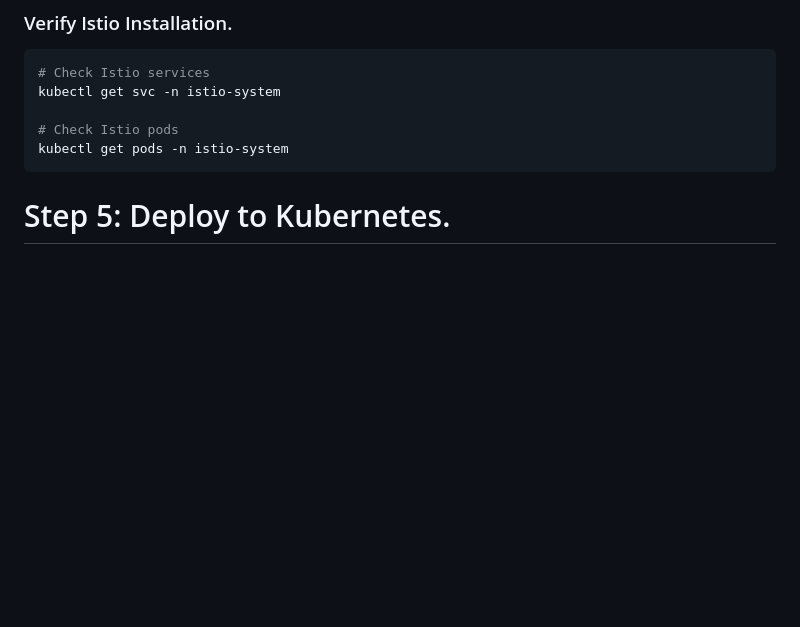
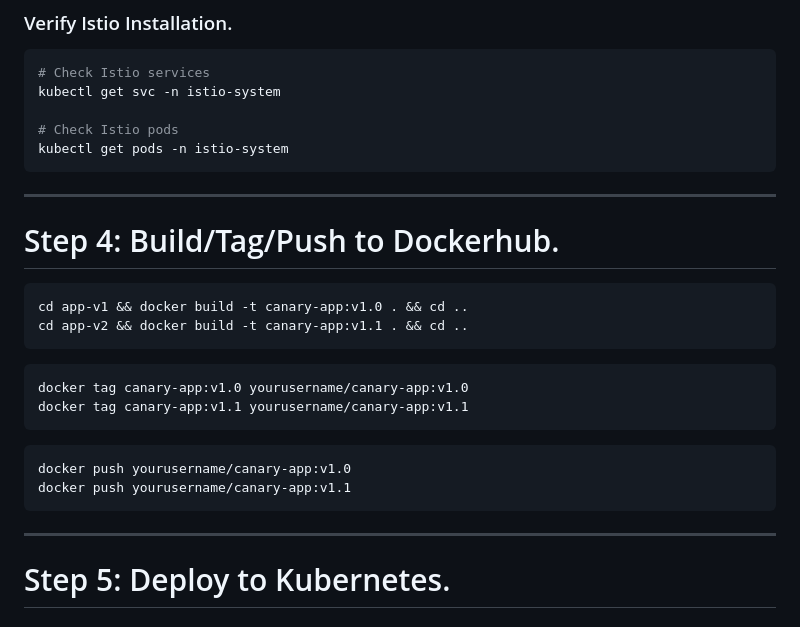
Before and after one commit to CSD-FX/-Kubernetes-Based-Canary-Deployment-with-K3s-and-Istio, a Markdown page: README.md, the part around the change. Rendered like a GitHub page; blank space fills up the shorter version.

````diff
--- a/README.md
+++ b/README.md
@@ -126,6 +126,22 @@ kubectl get svc -n istio-system
 # Check Istio pods
 kubectl get pods -n istio-system
   ```
+---
+# Step 4: Build/Tag/Push to Dockerhub.
+  ```bash
+cd app-v1 && docker build -t canary-app:v1.0 . && cd ..
+cd app-v2 && docker build -t canary-app:v1.1 . && cd ..
+  ```
+  ```bash
+docker tag canary-app:v1.0 yourusername/canary-app:v1.0
+docker tag canary-app:v1.1 yourusername/canary-app:v1.1
+  ```
+  ```bash
+docker push yourusername/canary-app:v1.0
+docker push yourusername/canary-app:v1.1
+  ```
+
+---
 
 # Step 5: Deploy to Kubernetes.
 
````
